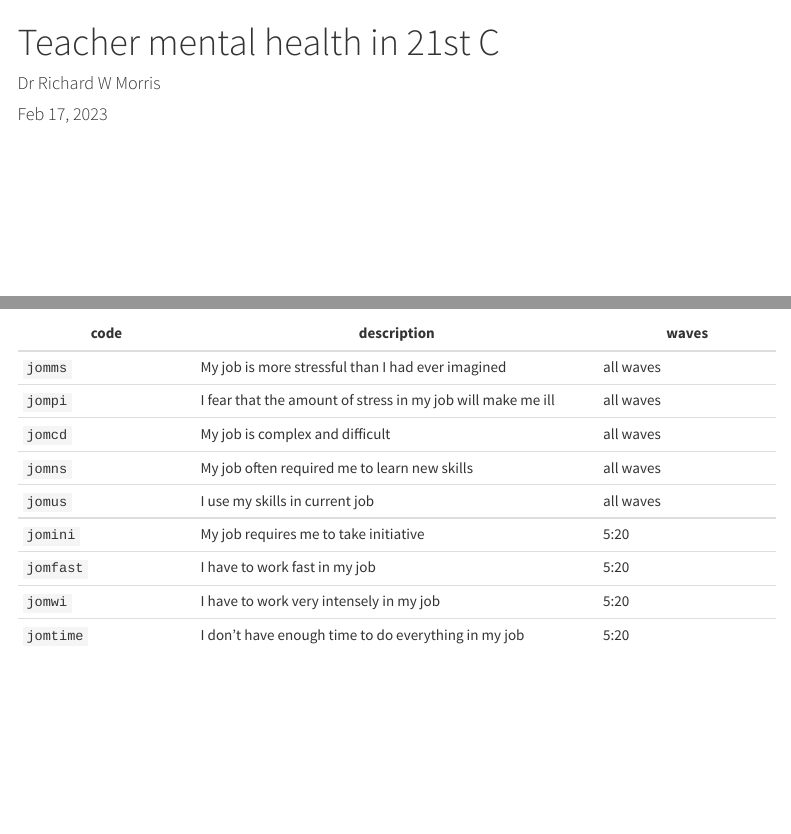
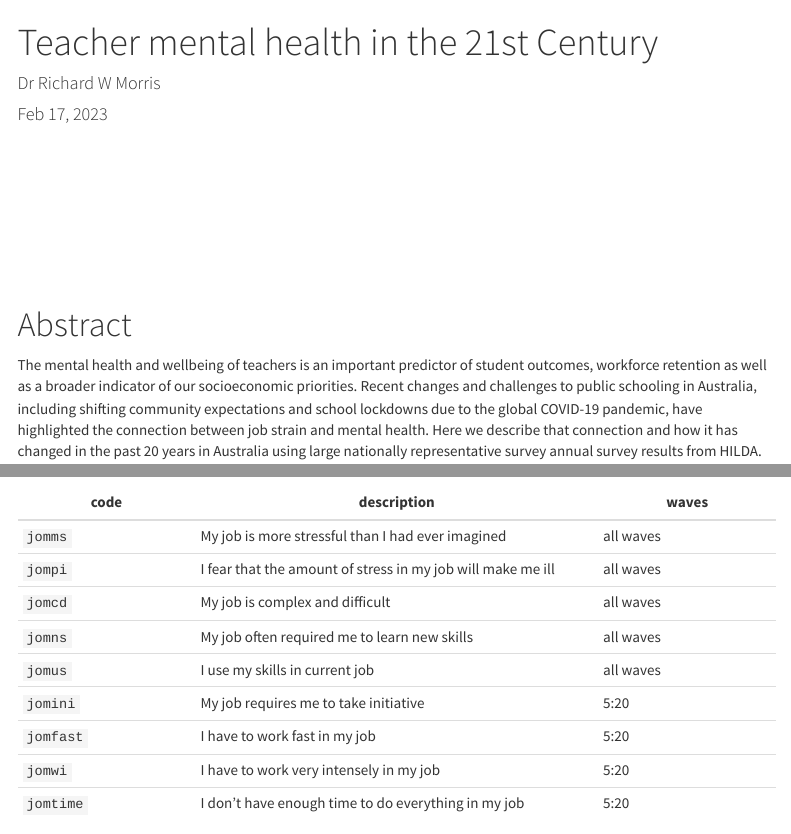
Before and after one commit to datarichard/modern-teachers, an R Markdown document (docs/index.Rmd): the page in a window 1100 px wide, from its top, and a second part further down, joined at a grey line. Rendered offline with R 4.5, knitr and Pandoc, with nearby package versions; some code elsewhere in the file could not run offline; menus at the side of the page are left out.

Commit message:
Added abstract

```diff
--- a/docs/index.Rmd
+++ b/docs/index.Rmd
@@ -1,5 +1,5 @@
 ---
-title: "Teacher mental health in 21st C"
+title: "Teacher mental health in the 21st Century"
 author: "Dr Richard W Morris"
 date: "`r format(Sys.Date(), '%b %d, %Y')`"
 output:
@@ -27,3 +27,5 @@ source("~/Documents/R/helpers.R")
 <br><br><br><br><br><br><br>
 
 # Abstract
+
+The mental health and wellbeing of teachers is an important predictor of student outcomes, workforce retention as well as a broader indicator of our socioeconomic priorities. Recent changes and challenges to public schooling in Australia, including shifting community expectations and school lockdowns due to the global COVID-19 pandemic, have highlighted the connection between job strain and mental health. Here we describe that connection and how it has changed in the past 20 years in Australia using large nationally representative survey annual survey results from HILDA.
```
Also changed, not shown: docs/index.Rmd (2 more changed lines), 1 other file.
